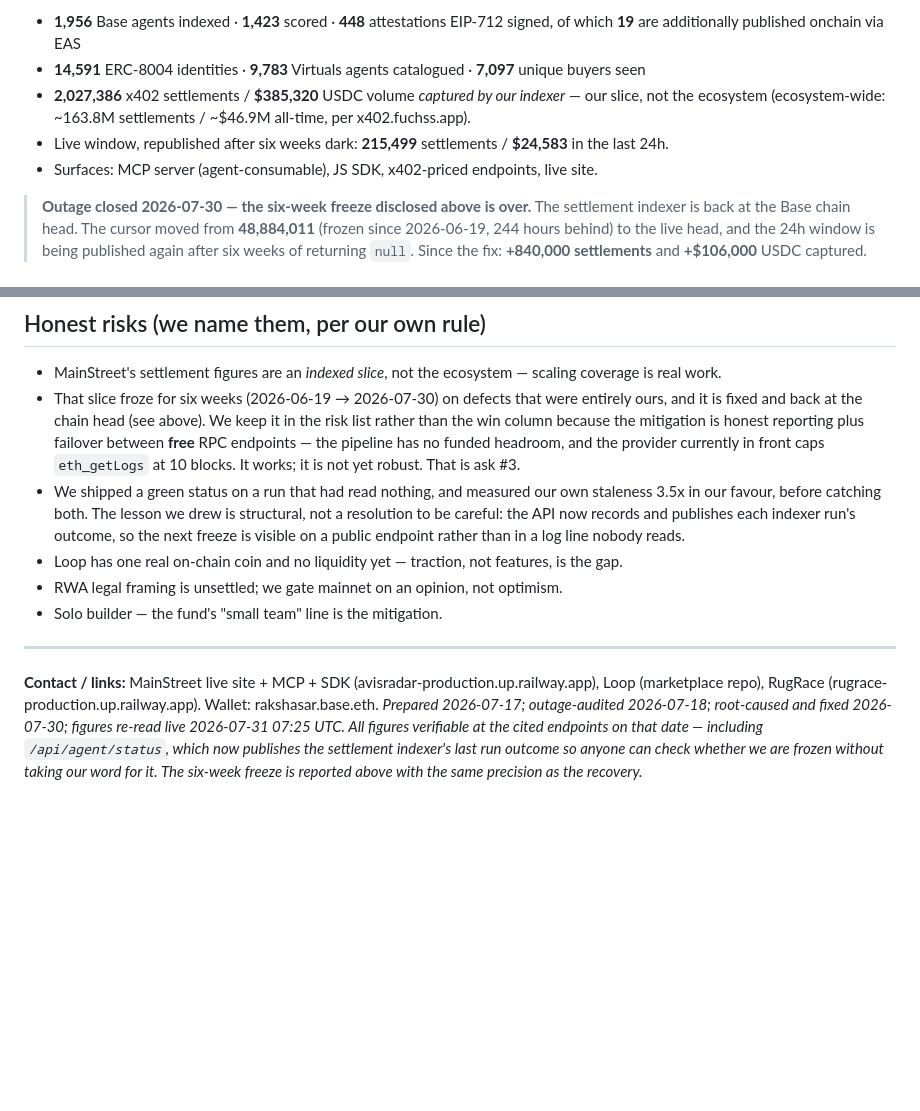
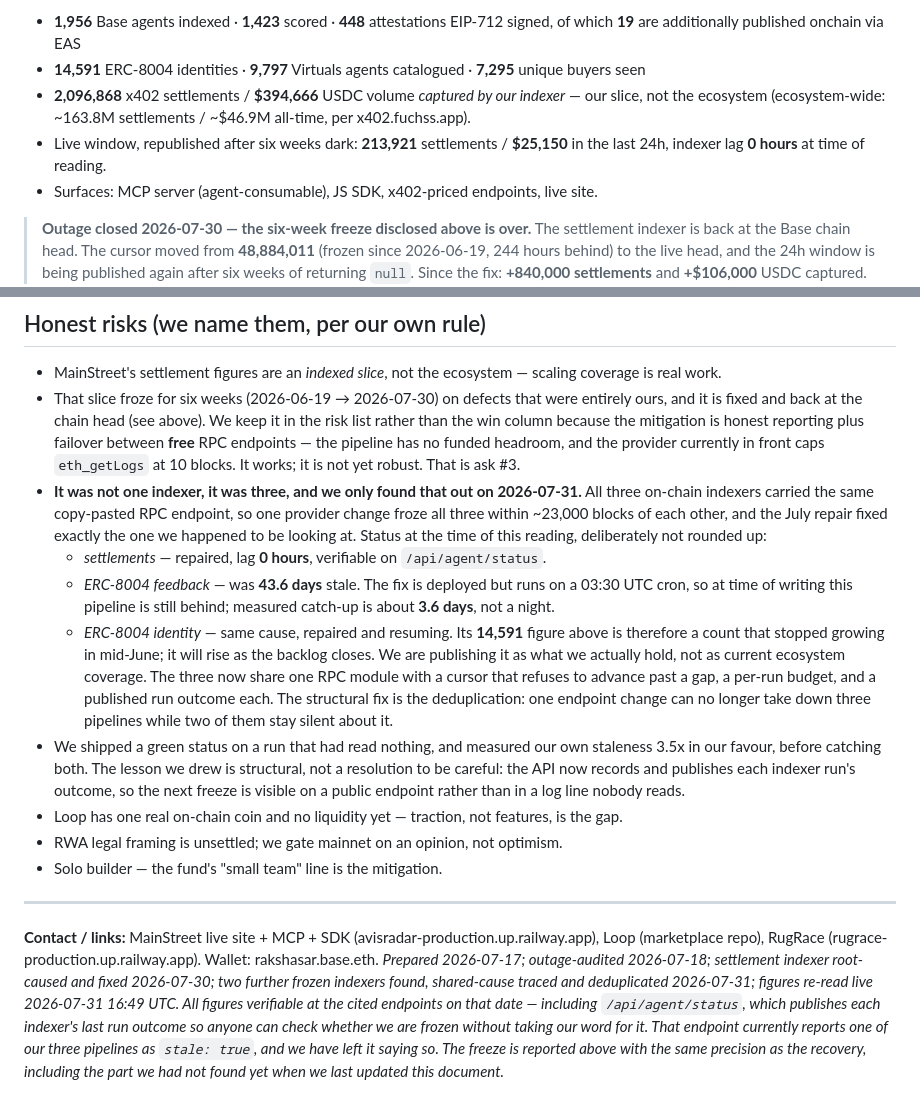
Before and after one commit to philpof102-svg/mainstreet, a Markdown page: ECOSYSTEM-FUND-APPLICATION.md, 2 parts joined by grey strips. Rendered like a GitHub page; blank space fills up the shorter version.

Commit message:
docs(fund): it was three frozen indexers, not one — say so before Base reads it
The document disclosed a six-week settlement freeze and reported the recovery. Today we found the
same freeze had also stopped the ERC-8004 feedback indexer (43.6 days) and the identity indexer, from
one shared cause: all three carried the same copy-pasted RPC endpoint, so a single provider change
took down three pipelines and the July repair saved the one we happened to be looking at.

Two things this changes in the document, both in the uncomfortable direction:

The ERC-8004 feedback pipeline is STILL behind at time of writing. The fix is deployed but runs on a
03:30 UTC cron, and measured catch-up is ~3.6 days, not overnight. /api/agent/status reports it as
stale: true right now and we have left it saying so rather than waiting for a prettier moment.

The 14,591 ERC-8004 identities figure is a count that stopped growing in mid-June. It is what we
hold, not current ecosystem coverage, and it will rise as the backlog closes. Said plainly instead of
letting the number imply a live pipeline.

Figures re-read live at 16:49 UTC and verified against the endpoint the document actually cites
(/api/agent/coverage): 1,956 agents / 1,423 scored / 448 attestations / 19 onchain EAS unchanged;
settlements 2,027,386 -> 2,096,868, volume $385,320 -> $394,666, buyers 7,097 -> 7,295. Settlement
indexer lag 0 hours.

Co-Authored-By: Claude Opus 5 <noreply@anthropic.com>

```diff
--- a/ECOSYSTEM-FUND-APPLICATION.md
+++ b/ECOSYSTEM-FUND-APPLICATION.md
@@ -23,9 +23,10 @@ onchain-verifiable** score. The "is this counterparty safe to pay?" preflight be
 - **1,956** Base agents indexed · **1,423** scored · **448** attestations EIP-712 signed, of which
   **19** are additionally published onchain via EAS
-- **14,591** ERC-8004 identities · **9,783** Virtuals agents catalogued · **7,097** unique buyers seen
-- **2,027,386** x402 settlements / **$385,320** USDC volume *captured by our indexer* — our slice, not the
+- **14,591** ERC-8004 identities · **9,797** Virtuals agents catalogued · **7,295** unique buyers seen
+- **2,096,868** x402 settlements / **$394,666** USDC volume *captured by our indexer* — our slice, not the
   ecosystem (ecosystem-wide: ~163.8M settlements / ~$46.9M all-time, per x402.fuchss.app).
-- Live window, republished after six weeks dark: **215,499** settlements / **$24,583** in the last 24h.
+- Live window, republished after six weeks dark: **213,921** settlements / **$25,150** in the last 24h,
+  indexer lag **0 hours** at time of reading.
 - Surfaces: MCP server (agent-consumable), JS SDK, x402-priced endpoints, live site.
 
 > **Outage closed 2026-07-30 — the six-week freeze disclosed above is over.** The settlement indexer is
@@ -105,6 +106,19 @@ working slice to global scale.
   because the mitigation is honest reporting plus failover between **free** RPC endpoints — the pipeline
   has no funded headroom, and the provider currently in front caps `eth_getLogs` at 10 blocks. It works;
   it is not yet robust. That is ask #3.
+- **It was not one indexer, it was three, and we only found that out on 2026-07-31.** All three on-chain
+  indexers carried the same copy-pasted RPC endpoint, so one provider change froze all three within
+  ~23,000 blocks of each other, and the July repair fixed exactly the one we happened to be looking at.
+  Status at the time of this reading, deliberately not rounded up:
+  - *settlements* — repaired, lag **0 hours**, verifiable on `/api/agent/status`.
+  - *ERC-8004 feedback* — was **43.6 days** stale. The fix is deployed but runs on a 03:30 UTC cron, so
+    at time of writing this pipeline is still behind; measured catch-up is about **3.6 days**, not a night.
+  - *ERC-8004 identity* — same cause, repaired and resuming. Its **14,591** figure above is therefore a
+    count that stopped growing in mid-June; it will rise as the backlog closes. We are publishing it as
+    what we actually hold, not as current ecosystem coverage.
+  The three now share one RPC module with a cursor that refuses to advance past a gap, a per-run budget,
+  and a published run outcome each. The structural fix is the deduplication: one endpoint change can no
+  longer take down three pipelines while two of them stay silent about it.
 - We shipped a green status on a run that had read nothing, and measured our own staleness 3.5x in our
   favour, before catching both. The lesson we drew is structural, not a resolution to be careful: the
   API now records and publishes each indexer run's outcome, so the next freeze is visible on a public
@@ -117,8 +131,10 @@ working slice to global scale.
 
 **Contact / links:** MainStreet live site + MCP + SDK (avisradar-production.up.railway.app), Loop
 (marketplace repo), RugRace (rugrace-production.up.railway.app). Wallet: rakshasar.base.eth.
-*Prepared 2026-07-17; outage-audited 2026-07-18; root-caused and fixed 2026-07-30; figures re-read live
-2026-07-31 07:25 UTC. All figures verifiable at the cited endpoints on that date — including
-`/api/agent/status`, which now publishes the settlement indexer's last run outcome so anyone can check
-whether we are frozen without taking our word for it. The six-week freeze is reported above with the same
-precision as the recovery.*
+*Prepared 2026-07-17; outage-audited 2026-07-18; settlement indexer root-caused and fixed 2026-07-30;
+two further frozen indexers found, shared-cause traced and deduplicated 2026-07-31; figures re-read live
+2026-07-31 16:49 UTC. All figures verifiable at the cited endpoints on that date — including
+`/api/agent/status`, which publishes each indexer's last run outcome so anyone can check whether we are
+frozen without taking our word for it. That endpoint currently reports one of our three pipelines as
+`stale: true`, and we have left it saying so. The freeze is reported above with the same precision as the
+recovery, including the part we had not found yet when we last updated this document.*
```
Also changed, not shown: other parts of ECOSYSTEM-FUND-APPLICATION.md (+1 -1 lines).
